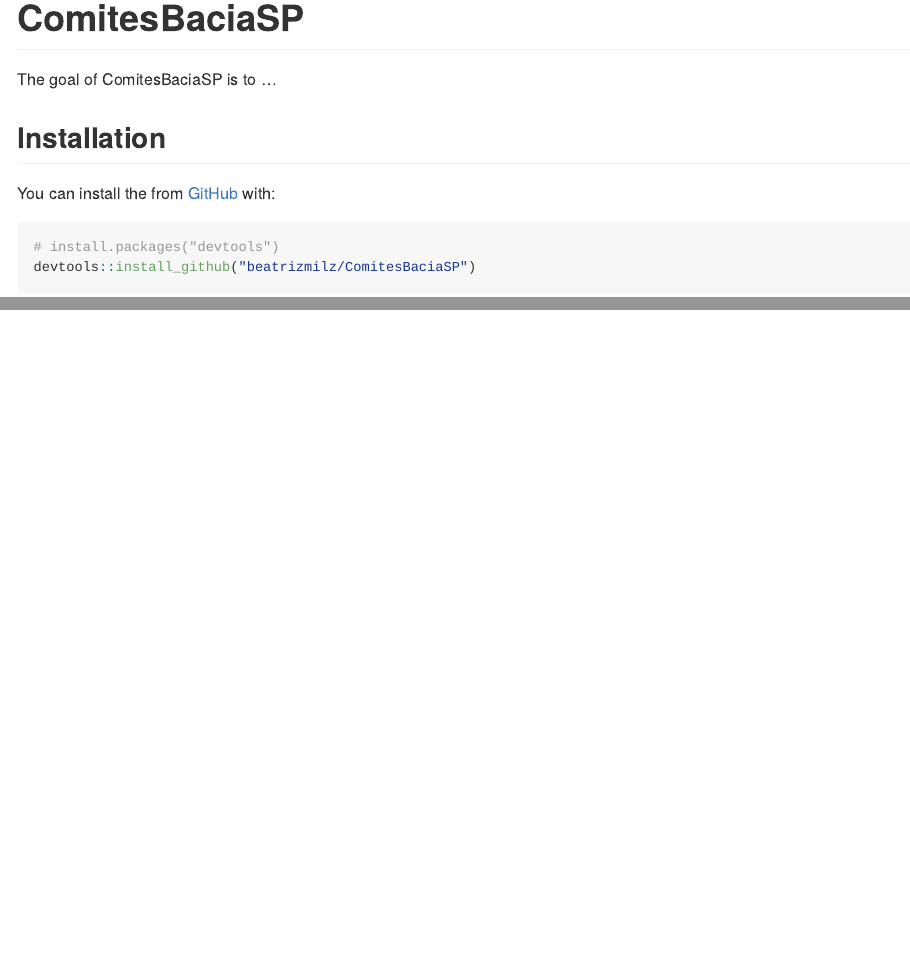
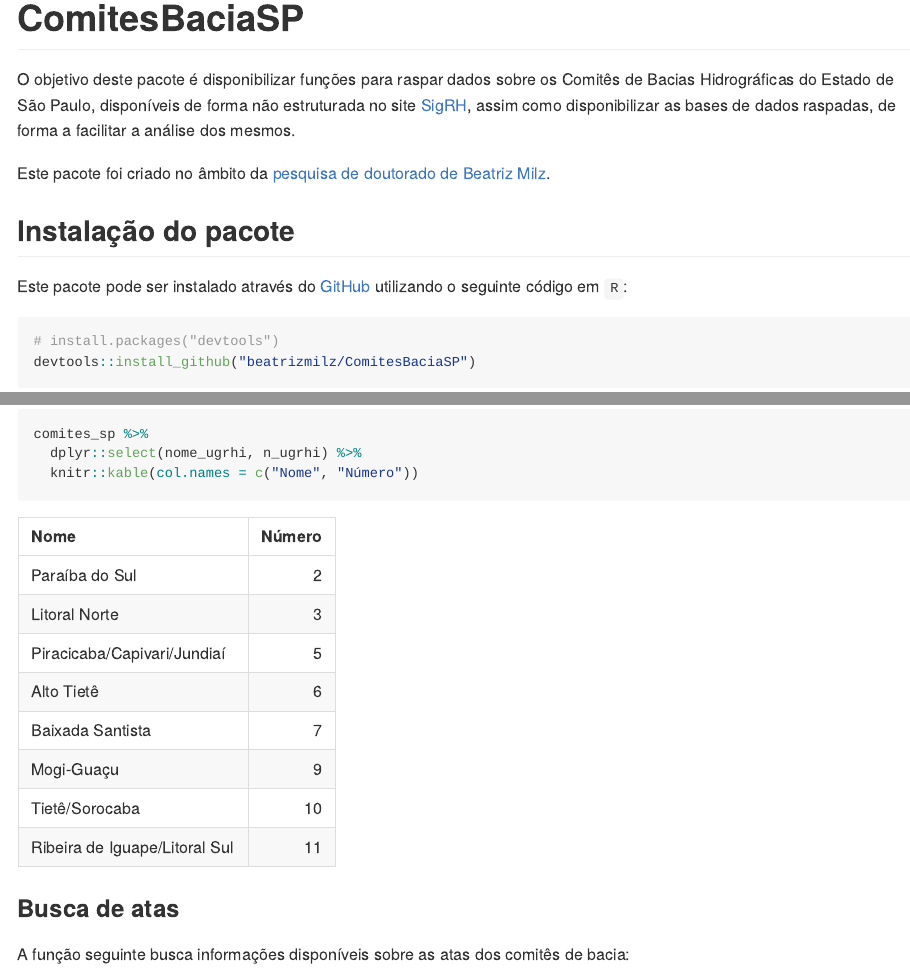
Before and after one commit to beatrizmilz/ComitesBaciaSP, an R Markdown document (README.Rmd): the page in a window 1100 px wide, from its top, and a second part further down, joined at a grey line. The pictures show the output file README.md that the author committed with the source, drawn offline in the style of GitHub; badge pictures from the web are left out.

Commit message:
atualiza readme e description

````diff
--- a/README.Rmd
+++ b/README.Rmd
@@ -19,21 +19,34 @@
 [![R build status](https://github.com/beatrizmilz/ComitesBaciaSP/workflows/R-CMD-check/badge.svg)](https://github.com/beatrizmilz/ComitesBaciaSP/actions)   [![Lifecycle: experimental](https://img.shields.io/badge/lifecycle-experimental-orange.svg)](https://www.tidyverse.org/lifecycle/#experimental)
 <!-- badges: end -->
 
-The goal of ComitesBaciaSP is to ...
+O objetivo deste pacote é disponibilizar funções para raspar dados sobre os Comitês de Bacias Hidrográficas do Estado de São Paulo, disponíveis de forma não estruturada no site [SigRH](http://www.sigrh.sp.gov.br/), assim como disponibilizar as bases de dados raspadas, de forma a facilitar a análise dos mesmos.
 
-## Installation
+Este pacote foi criado no âmbito da [pesquisa de doutorado de Beatriz Milz](https://beatrizmilz.github.io/tese/).
 
-You can install the from [GitHub](https://github.com/) with:
+## Instalação do pacote
+
+Este pacote pode ser instalado através do  [GitHub](https://github.com/) utilizando o seguinte código em `R`:
 
 ``` r
 # install.packages("devtools")
 devtools::install_github("beatrizmilz/ComitesBaciaSP")
 ```
-## Example
-
-This is a basic example which shows you how to solve a common problem:
+## Utilização do pacote
 
 ```{r example}
 library(ComitesBaciaSP)
-## basic example code
 ```
+
+Para utilizar as funções do pacote, primeiramente é necessário saber o número referente ao comitê que você deseja buscar informações:
+
+```{r}
+comites_sp %>%
+  dplyr::select(nome_ugrhi, n_ugrhi) %>%
+  knitr::kable(col.names = c("Nome", "Número"))
+```
+
+### Busca de atas
+
+A função seguinte busca informações disponíveis sobre as atas dos comitês de bacia:
+
+```{r}
````
Also changed, not shown: README.md, data/comites_sp.rda, README.Rmd (4 more changed lines), 2 other files.
